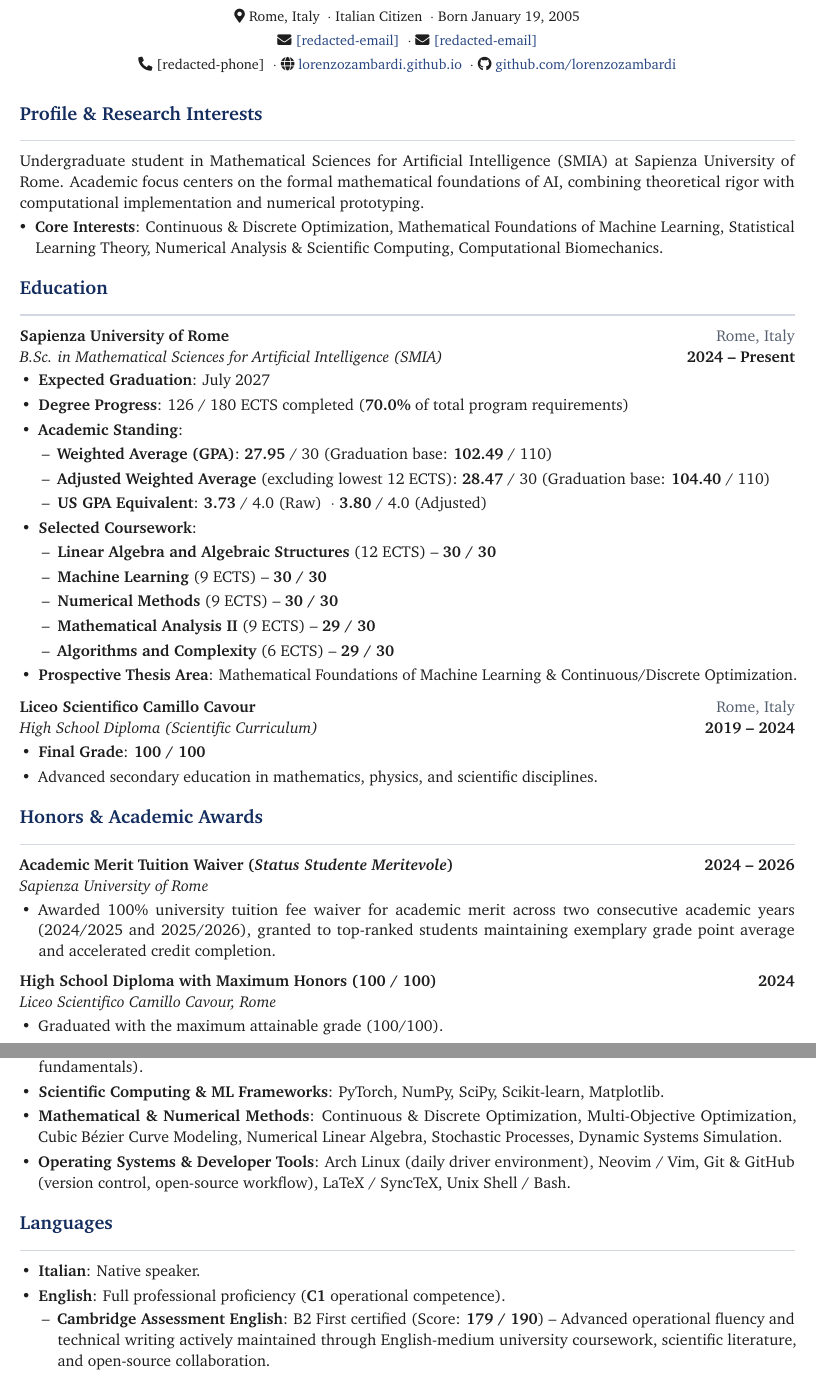
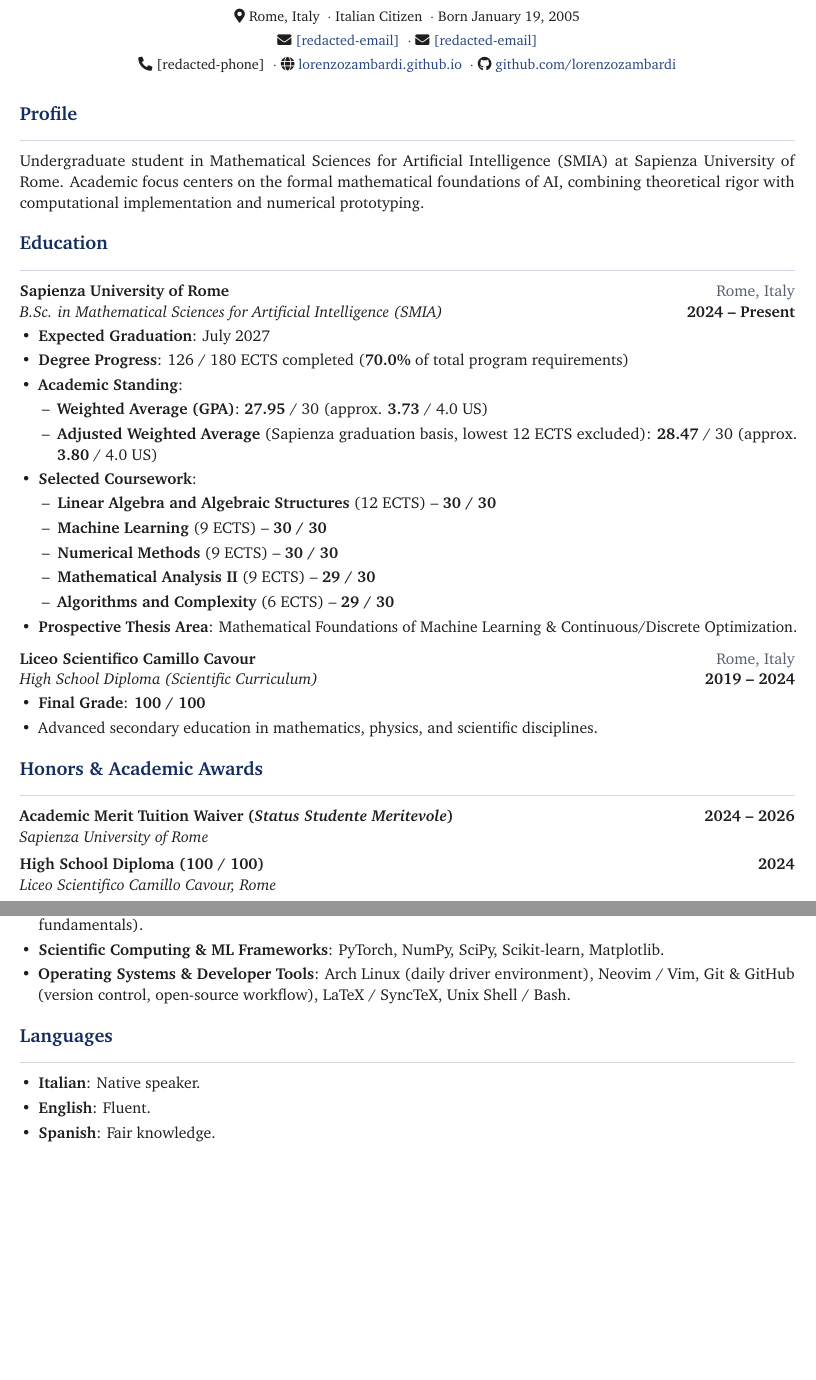
Before and after one commit to lorenzozambardi/lorenzozambardi.github.io, a LaTeX CV (CV/CurriculumLZ.tex): two parts of pages 1 and 2 of 2, joined at a grey line, cut so that both start at the same text, the shorter picture padded with empty space. Compiled offline with pdfLaTeX.

Commit message:
feat(cv): refine content and publish web-safe PDF
Streamline the profile, academic standing, honors, and languages sections. Build the tracked PDF without email addresses or phone number; keep the formal variant local-only and ignore latexmk artifacts.

Co-Authored-By: Claude <noreply@anthropic.com>

```diff
--- a/CV/CurriculumLZ.tex
+++ b/CV/CurriculumLZ.tex
@@ -57,12 +59,12 @@
 
     \small
     \faMapMarker*\ Rome, Italy \ $\cdot$\ Italian Citizen \ $\cdot$\ Born January 19, 2005 \\[3pt]
-    \faEnvelope\ \href{mailto:[redacted-email]}{[redacted-email]} \ $\cdot$\
-    \faEnvelope\ \href{mailto:[redacted-email]}{[redacted-email]} \\[3pt]
     \ifwebversion
       \faGlobe\ \href{https://lorenzozambardi.github.io}{lorenzozambardi.github.io} \ $\cdot$\
       \faGithub\ \href{https://github.com/lorenzozambardi}{github.com/lorenzozambardi}
     \else
+      \faEnvelope\ \href{mailto:[redacted-email]}{[redacted-email]} \ $\cdot$\
+      \faEnvelope\ \href{mailto:[redacted-email]}{[redacted-email]} \\[3pt]
       \faPhone*\ [redacted-phone] \ $\cdot$\
       \faGlobe\ \href{https://lorenzozambardi.github.io}{lorenzozambardi.github.io} \ $\cdot$\
       \faGithub\ \href{https://github.com/lorenzozambardi}{github.com/lorenzozambardi}
@@ -74,11 +76,8 @@
 % ==============================================================================
 % PROFILE & RESEARCH INTERESTS
 % ==============================================================================
-\section{Profile \& Research Interests}
+\section{Profile}
 Undergraduate student in Mathematical Sciences for Artificial Intelligence (SMIA) at Sapienza University of Rome. Academic focus centers on the formal mathematical foundations of AI, combining theoretical rigor with computational implementation and numerical prototyping.
-\begin{itemize}[leftmargin=1.0em]
-    \item \textbf{Core Interests}: Continuous \& Discrete Optimization, Mathematical Foundations of Machine Learning, Statistical Learning Theory, Numerical Analysis \& Scientific Computing, Computational Biomechanics.
-\end{itemize}
 
 % ==============================================================================
 % EDUCATION
@@ -93,9 +92,8 @@
     \item \textbf{Degree Progress}: 126 / 180 ECTS completed (\textbf{70.0\%} of total program requirements)
     \item \textbf{Academic Standing}:
     \begin{itemize}[label=--]
-        \item \textbf{Weighted Average (GPA)}: \textbf{27.95} / 30 (Graduation base: \textbf{102.49} / 110)
-        \item \textbf{Adjusted Weighted Average} (excluding lowest 12 ECTS): \textbf{28.47} / 30 (Graduation base: \textbf{104.40} / 110)
-        \item \textbf{US GPA Equivalent}: \textbf{3.73} / 4.0 (Raw) \ $\cdot$\ \textbf{3.80} / 4.0 (Adjusted)
+        \item \textbf{Weighted Average (GPA)}: \textbf{27.95} / 30 (approx. \textbf{3.73} / 4.0 US)
+        \item \textbf{Adjusted Weighted Average} (Sapienza graduation basis, lowest 12 ECTS excluded): \textbf{28.47} / 30 (approx. \textbf{3.80} / 4.0 US)
     \end{itemize}
     \item \textbf{Selected Coursework}:
     \begin{itemize}[label=--]
@@ -125,17 +123,11 @@
 \noindent
 \textbf{Academic Merit Tuition Waiver (\textit{Status Studente Meritevole})} \hfill \textbf{2024 -- 2026} \\
 \textit{Sapienza University of Rome}
-\begin{itemize}
-    \item Awarded 100\% university tuition fee waiver for academic merit across two consecutive academic years (2024/2025 and 2025/2026), granted to top-ranked students maintaining exemplary grade point average and accelerated credit completion.
-\end{itemize}
 
 \vspace{4pt}
 \noindent
-\textbf{High School Diploma with Maximum Honors (100 / 100)} \hfill \textbf{2024} \\
+\textbf{High School Diploma (100 / 100)} \hfill \textbf{2024} \\
 \textit{Liceo Scientifico Camillo Cavour, Rome}
-\begin{itemize}
-    \item Graduated with the maximum attainable grade (100/100).
-\end{itemize}
 
 \clearpage
 
@@ -174,7 +166,6 @@
 \begin{itemize}
     \item \textbf{Programming Languages}: Python (Proficient; numerical modeling, scientific computing, PyTorch ecosystem), Rust (Foundational), SQL (Relational database querying \& design), Assembly (x86/ARM architecture fundamentals).
     \item \textbf{Scientific Computing \& ML Frameworks}: PyTorch, NumPy, SciPy, Scikit-learn, Matplotlib.
-    \item \textbf{Mathematical \& Numerical Methods}: Continuous \& Discrete Optimization, Multi-Objective Optimization, Cubic Bézier Curve Modeling, Numerical Linear Algebra, Stochastic Processes, Dynamic Systems Simulation.
     \item \textbf{Operating Systems \& Developer Tools}: Arch Linux (daily driver environment), Neovim / Vim, Git \& GitHub (version control, open-source workflow), LaTeX / SyncTeX, Unix Shell / Bash.
 \end{itemize}
 
@@ -185,10 +176,8 @@
 
 \begin{itemize}
     \item \textbf{Italian}: Native speaker.
-    \item \textbf{English}: Full professional proficiency (\textbf{C1} operational competence).
-    \begin{itemize}[label=--]
-        \item \textbf{Cambridge Assessment English}: B2 First certified (Score: \textbf{179 / 190}) -- Advanced operational fluency and technical writing actively maintained through English-medium university coursework, scientific literature, and open-source collaboration.
-    \end{itemize}
+    \item \textbf{English}: Fluent.
+    \item \textbf{Spanish}: Fair knowledge.
 \end{itemize}
 
 \end{document}
```
Also changed, not shown: CV/CurriculumLZ.tex (6 more changed lines), 1 other file.
